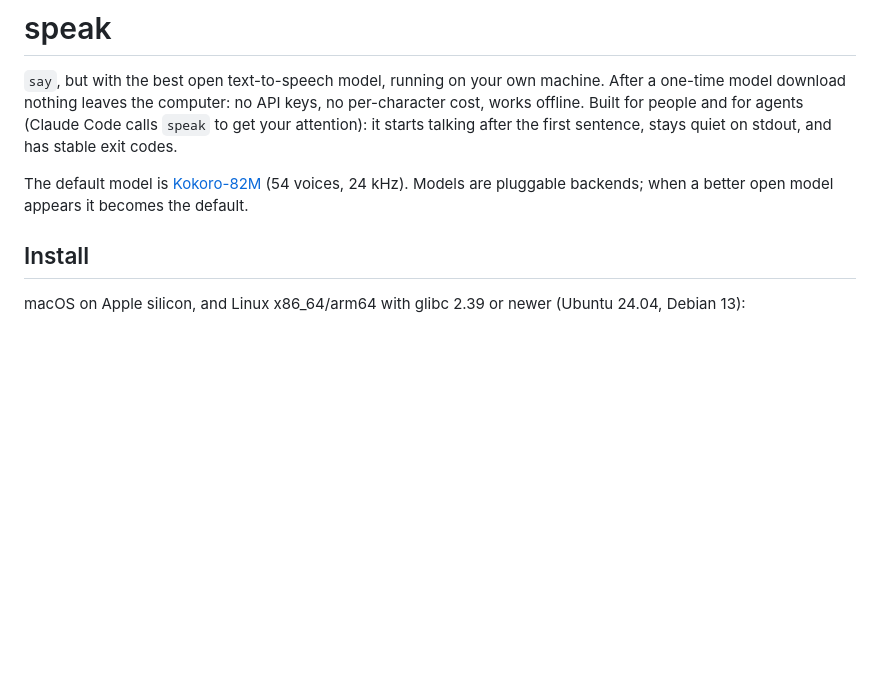
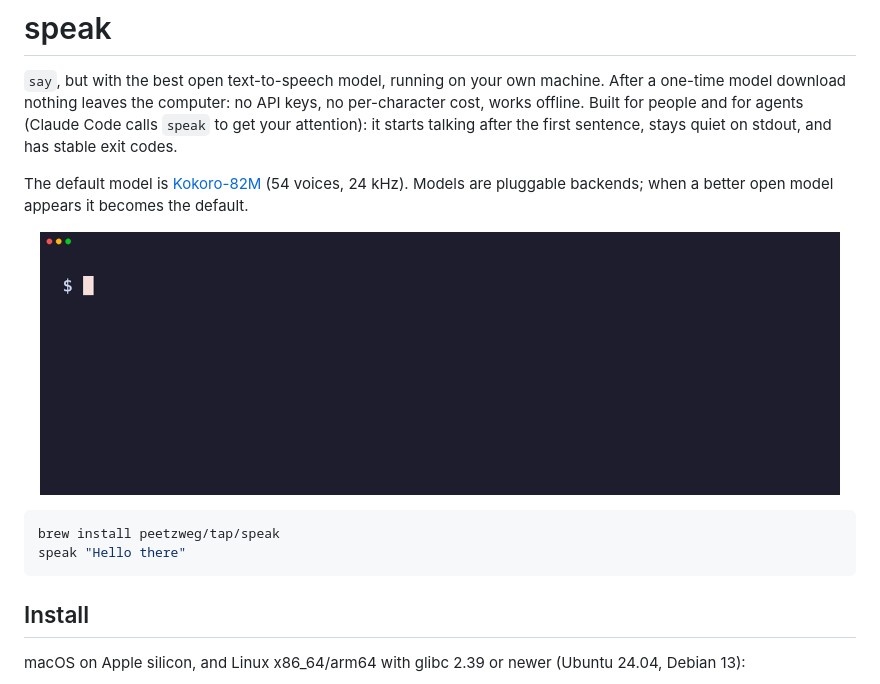
Before and after one commit to peetzweg/speak, a Markdown page: README.md, the part around the change. Rendered like a GitHub page; pictures changed too: assets/demo.gif (added); blank space fills up the shorter version.

Commit message:
README: a demo of speak in a terminal
scripts/demo.sh records a terminal session with vhs and lays the real Kokoro audio under each command at the moment it runs, giving out/demo/demo.mp4 with sound and a silent GIF. The GIF opens the README.

````diff
--- a/README.md
+++ b/README.md
@@ -7,6 +7,15 @@ talking after the first sentence, stays quiet on stdout, and has stable exit cod
 
 The default model is [Kokoro-82M](https://huggingface.co/hexgrad/Kokoro-82M) (54 voices, 24 kHz).
 Models are pluggable backends; when a better open model appears it becomes the default.
+
+<p align="center">
+  <img src="assets/demo.gif" width="800" alt="A terminal session: speak says hello in the default voice, then in a British voice, then in Spanish; a background announcement returns the prompt at once; a faster line; and finally brew install peetzweg/tap/speak">
+</p>
+
+```sh
+brew install peetzweg/tap/speak
+speak "Hello there"
+```
 
 ## Install
 
````
Also changed, not shown: 2 other files.
